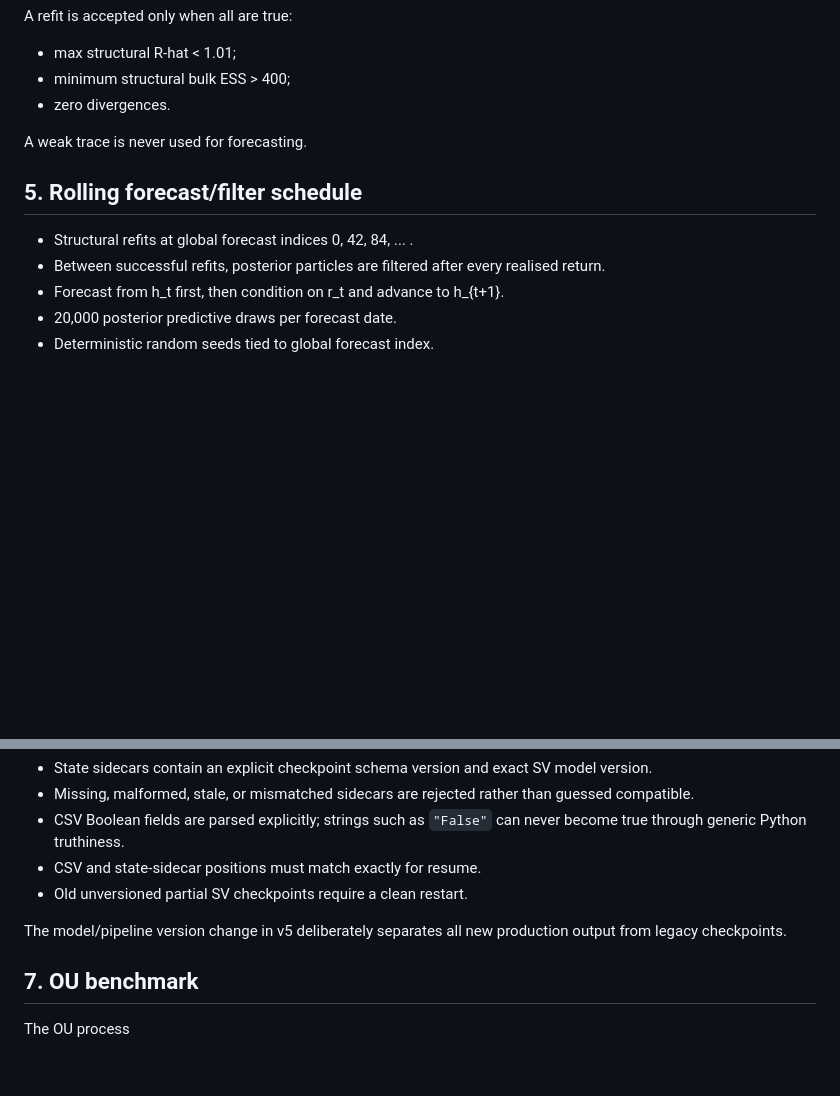
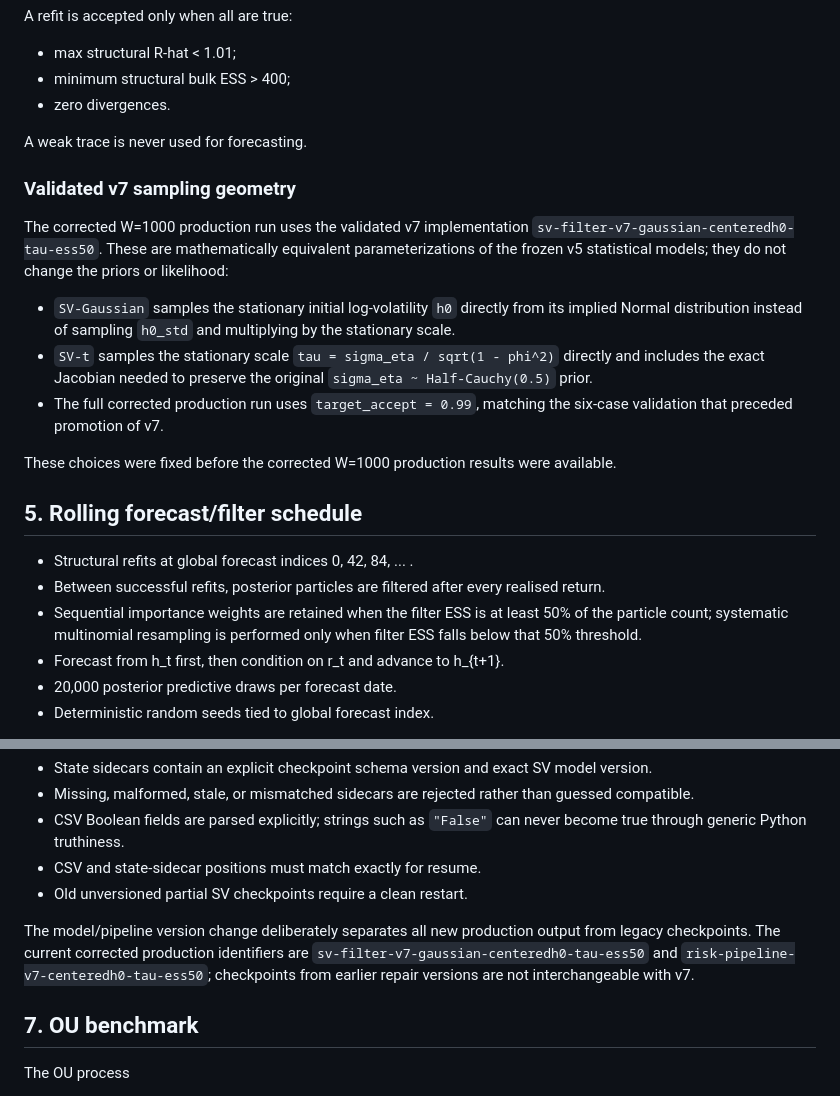
Before and after one commit to Jonathanerrils/bayesian-sv-commodity-risk-ghana, a Markdown page: docs/primary_analysis_spec_v5.md, 2 parts joined by grey strips. Drawn GitHub-style; blank space fills up the shorter version.

Commit message:
Document validated v7 production geometry and filter policy

```diff
--- a/docs/primary_analysis_spec_v5.md
+++ b/docs/primary_analysis_spec_v5.md
@@ -74,10 +74,32 @@ A refit is accepted only when all are true:
 
 A weak trace is never used for forecasting.
 
+### Validated v7 sampling geometry
+
+The corrected W=1000 production run uses the validated v7 implementation
+`sv-filter-v7-gaussian-centeredh0-tau-ess50`. These are mathematically
+equivalent parameterizations of the frozen v5 statistical models; they do not
+change the priors or likelihood:
+
+- `SV-Gaussian` samples the stationary initial log-volatility `h0` directly
+  from its implied Normal distribution instead of sampling `h0_std` and
+  multiplying by the stationary scale.
+- `SV-t` samples the stationary scale
+  `tau = sigma_eta / sqrt(1 - phi^2)` directly and includes the exact Jacobian
+  needed to preserve the original `sigma_eta ~ Half-Cauchy(0.5)` prior.
+- The full corrected production run uses `target_accept = 0.99`, matching the
+  six-case validation that preceded promotion of v7.
+
+These choices were fixed before the corrected W=1000 production results were
+available.
+
 ## 5. Rolling forecast/filter schedule
 
 - Structural refits at global forecast indices 0, 42, 84, ... .
 - Between successful refits, posterior particles are filtered after every realised return.
+- Sequential importance weights are retained when the filter ESS is at least
+  50% of the particle count; systematic multinomial resampling is performed
+  only when filter ESS falls below that 50% threshold.
 - Forecast from h_t first, then condition on r_t and advance to h_{t+1}.
 - 20,000 posterior predictive draws per forecast date.
 - Deterministic random seeds tied to global forecast index.
@@ -94,7 +116,11 @@ Primary production uses versioned fail-closed SV checkpoints.
 - CSV and state-sidecar positions must match exactly for resume.
 - Old unversioned partial SV checkpoints require a clean restart.
 
-The model/pipeline version change in v5 deliberately separates all new production output from legacy checkpoints.
+The model/pipeline version change deliberately separates all new production
+output from legacy checkpoints. The current corrected production identifiers
+are `sv-filter-v7-gaussian-centeredh0-tau-ess50` and
+`risk-pipeline-v7-centeredh0-tau-ess50`; checkpoints from earlier repair
+versions are not interchangeable with v7.
 
 ## 7. OU benchmark
 
```
